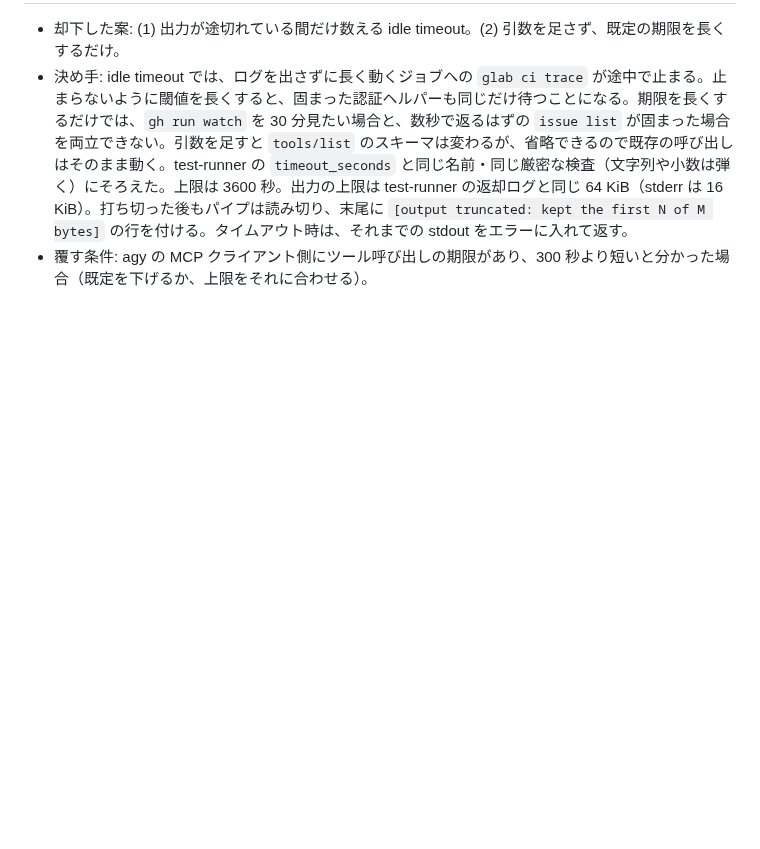
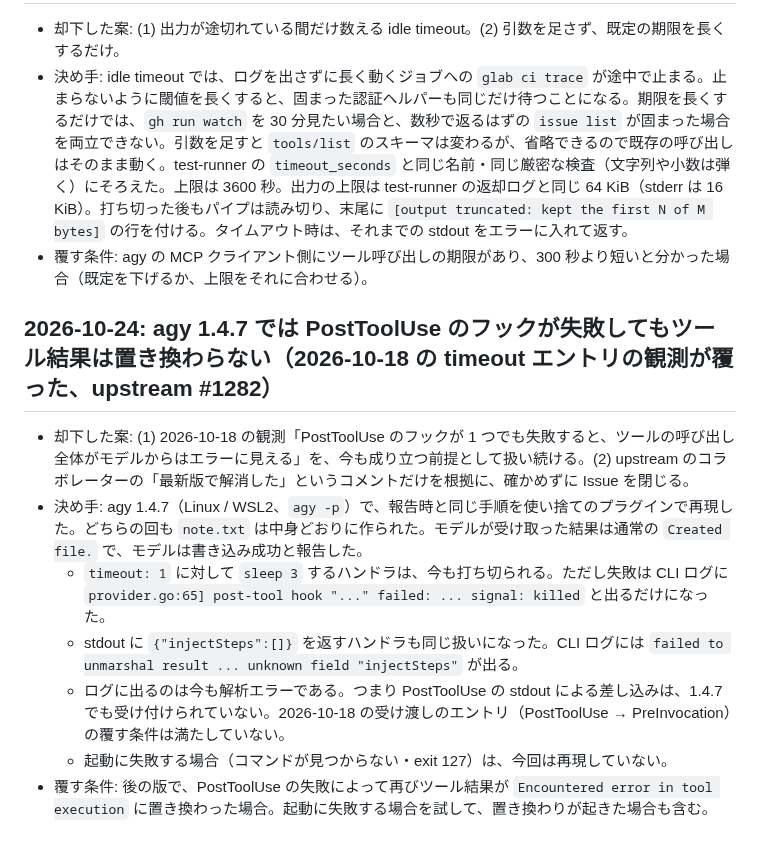
Before and after one commit to kwrkb/agy-plugins, a Markdown page: LESSONS.md, the part around the change. Drawn GitHub-style; blank space fills up the shorter version.

Commit message:
docs(lessons): agy 1.4.7 で PostToolUse フックの失敗がツール結果を置き換えなくなった（upstream #1282）
Co-Authored-By: Claude Opus 5.5 <noreply@anthropic.com>
Claude-Session: https://claude.ai/code/session_01XBLVqYkLYjM842b4MGTdYX

```diff
--- a/LESSONS.md
+++ b/LESSONS.md
@@ -627,3 +627,13 @@ response = json.loads(proc.stdout.readline())
 - 却下した案: (1) 出力が途切れている間だけ数える idle timeout。(2) 引数を足さず、既定の期限を長くするだけ。
 - 決め手: idle timeout では、ログを出さずに長く動くジョブへの `glab ci trace` が途中で止まる。止まらないように閾値を長くすると、固まった認証ヘルパーも同じだけ待つことになる。期限を長くするだけでは、`gh run watch` を 30 分見たい場合と、数秒で返るはずの `issue list` が固まった場合を両立できない。引数を足すと `tools/list` のスキーマは変わるが、省略できるので既存の呼び出しはそのまま動く。test-runner の `timeout_seconds` と同じ名前・同じ厳密な検査（文字列や小数は弾く）にそろえた。上限は 3600 秒。出力の上限は test-runner の返却ログと同じ 64 KiB（stderr は 16 KiB）。打ち切った後もパイプは読み切り、末尾に `[output truncated: kept the first N of M bytes]` の行を付ける。タイムアウト時は、それまでの stdout をエラーに入れて返す。
 - 覆す条件: agy の MCP クライアント側にツール呼び出しの期限があり、300 秒より短いと分かった場合（既定を下げるか、上限をそれに合わせる）。
+
+## 2026-10-24: agy 1.4.7 では PostToolUse のフックが失敗してもツール結果は置き換わらない（2026-10-18 の timeout エントリの観測が覆った、upstream #1282）
+
+- 却下した案: (1) 2026-10-18 の観測「PostToolUse のフックが 1 つでも失敗すると、ツールの呼び出し全体がモデルからはエラーに見える」を、今も成り立つ前提として扱い続ける。(2) upstream のコラボレーターの「最新版で解消した」というコメントだけを根拠に、確かめずに Issue を閉じる。
+- 決め手: agy 1.4.7（Linux / WSL2、`agy -p`）で、報告時と同じ手順を使い捨てのプラグインで再現した。どちらの回も `note.txt` は中身どおりに作られた。モデルが受け取った結果は通常の `Created file.` で、モデルは書き込み成功と報告した。
+  - `timeout: 1` に対して `sleep 3` するハンドラは、今も打ち切られる。ただし失敗は CLI ログに `provider.go:65] post-tool hook "..." failed: ... signal: killed` と出るだけになった。
+  - stdout に `{"injectSteps":[]}` を返すハンドラも同じ扱いになった。CLI ログには `failed to unmarshal result ... unknown field "injectSteps"` が出る。
+  - ログに出るのは今も解析エラーである。つまり PostToolUse の stdout による差し込みは、1.4.7 でも受け付けられていない。2026-10-18 の受け渡しのエントリ（PostToolUse → PreInvocation）の覆す条件は満たしていない。
+  - 起動に失敗する場合（コマンドが見つからない・exit 127）は、今回は再現していない。
+- 覆す条件: 後の版で、PostToolUse の失敗によって再びツール結果が `Encountered error in tool execution` に置き換わった場合。起動に失敗する場合を試して、置き換わりが起きた場合も含む。
```
